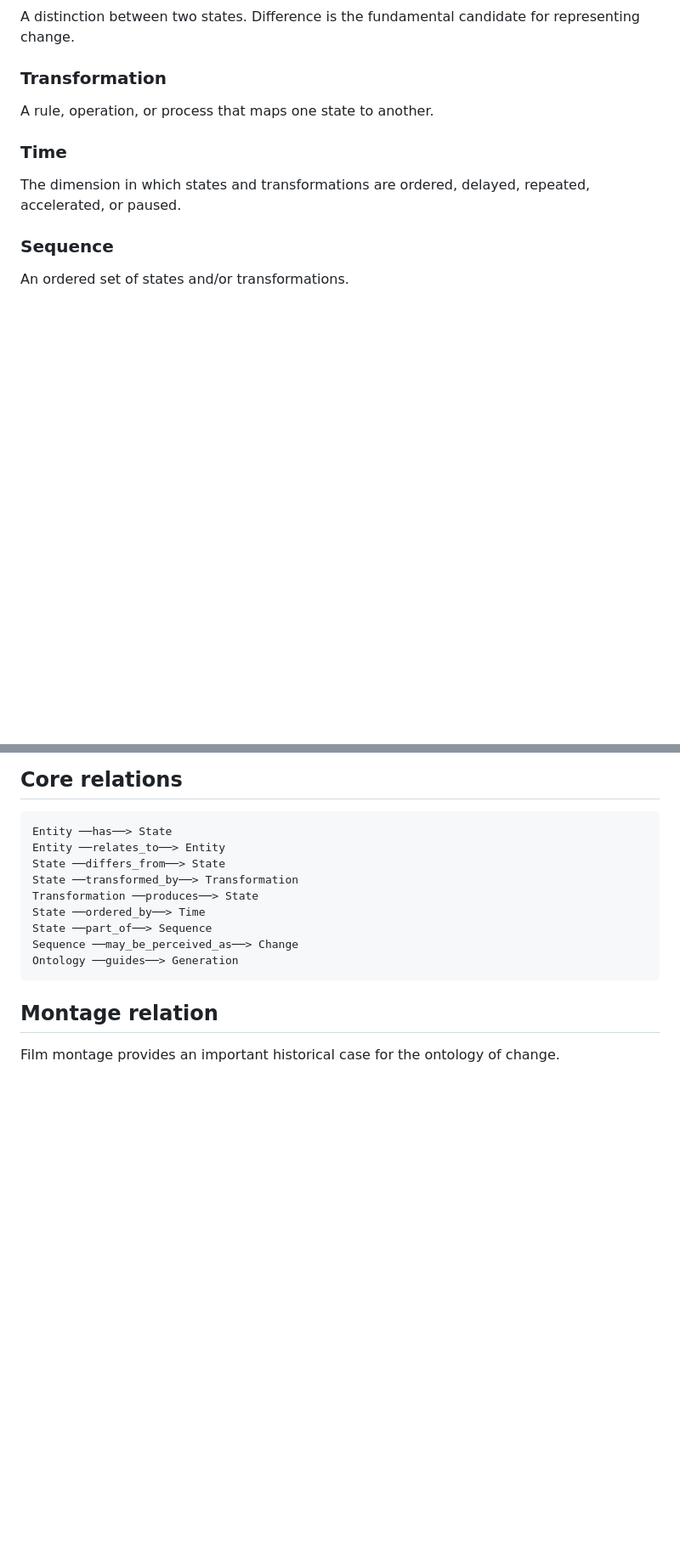
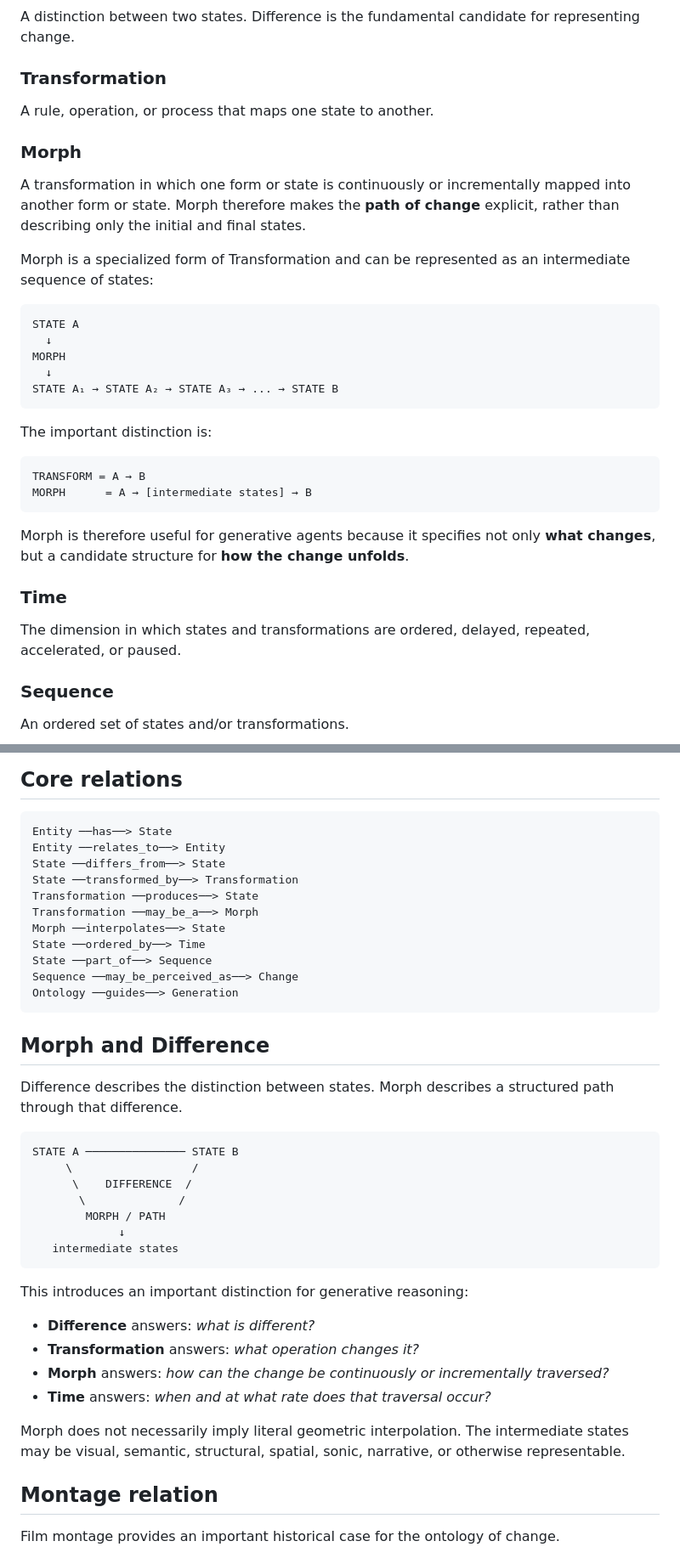
Before and after one commit to bonsai/research-animation, a Markdown page: ONTOLOGY.md, 2 parts joined by grey strips. Shown at 85% size. Rendered like a GitHub page; blank space fills up the shorter version.

````diff
--- a/ONTOLOGY.md
+++ b/ONTOLOGY.md
@@ -30,6 +30,29 @@ A distinction between two states. Difference is the fundamental candidate for re
 
 A rule, operation, or process that maps one state to another.
 
+### Morph
+
+A transformation in which one form or state is continuously or incrementally mapped into another form or state. Morph therefore makes the **path of change** explicit, rather than describing only the initial and final states.
+
+Morph is a specialized form of Transformation and can be represented as an intermediate sequence of states:
+
+```text
+STATE A
+  ↓
+MORPH
+  ↓
+STATE A₁ → STATE A₂ → STATE A₃ → ... → STATE B
+```
+
+The important distinction is:
+
+```text
+TRANSFORM = A → B
+MORPH      = A → [intermediate states] → B
+```
+
+Morph is therefore useful for generative agents because it specifies not only **what changes**, but a candidate structure for **how the change unfolds**.
+
 ### Time
 
 The dimension in which states and transformations are ordered, delayed, repeated, accelerated, or paused.
@@ -54,11 +77,36 @@ Entity ──relates_to──> Entity
 State ──differs_from──> State
 State ──transformed_by──> Transformation
 Transformation ──produces──> State
+Transformation ──may_be_a──> Morph
+Morph ──interpolates──> State
 State ──ordered_by──> Time
 State ──part_of──> Sequence
 Sequence ──may_be_perceived_as──> Change
 Ontology ──guides──> Generation
 ```
+
+## Morph and Difference
+
+Difference describes the distinction between states. Morph describes a structured path through that difference.
+
+```text
+STATE A ─────────────── STATE B
+     \                  /
+      \    DIFFERENCE  /
+       \              /
+        MORPH / PATH
+             ↓
+   intermediate states
+```
+
+This introduces an important distinction for generative reasoning:
+
+- **Difference** answers: *what is different?*
+- **Transformation** answers: *what operation changes it?*
+- **Morph** answers: *how can the change be continuously or incrementally traversed?*
+- **Time** answers: *when and at what rate does that traversal occur?*
+
+Morph does not necessarily imply literal geometric interpolation. The intermediate states may be visual, semantic, structural, spatial, sonic, narrative, or otherwise representable.
 
 ## Montage relation
 
````
Also changed, not shown: other parts of ONTOLOGY.md (+44 -14 lines).
